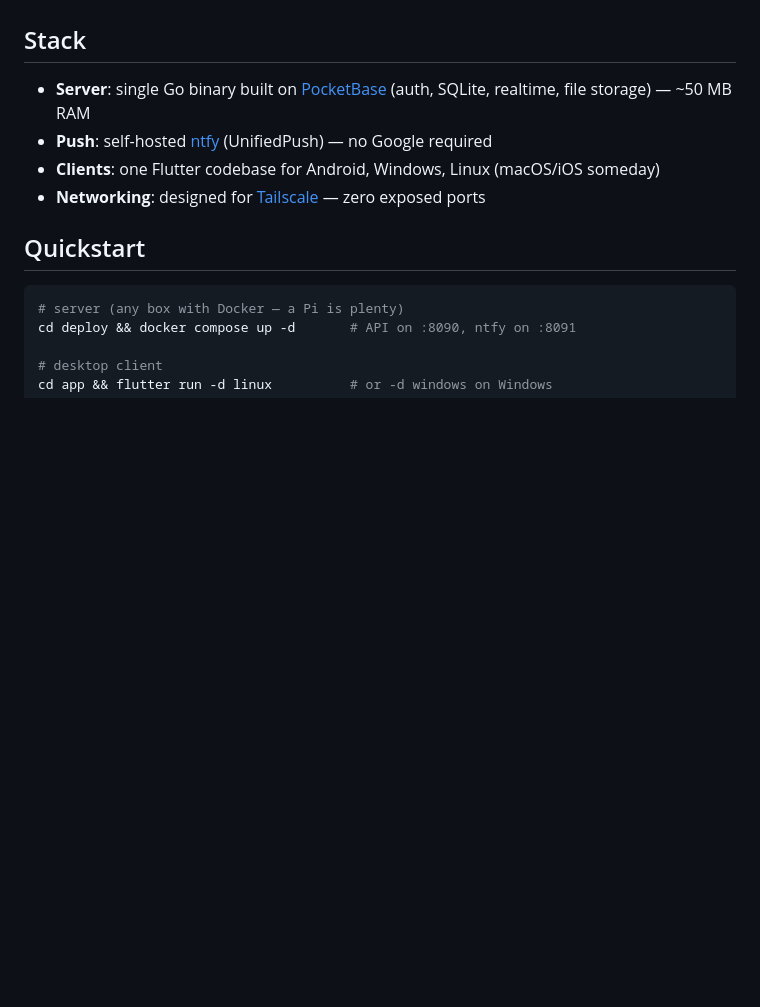
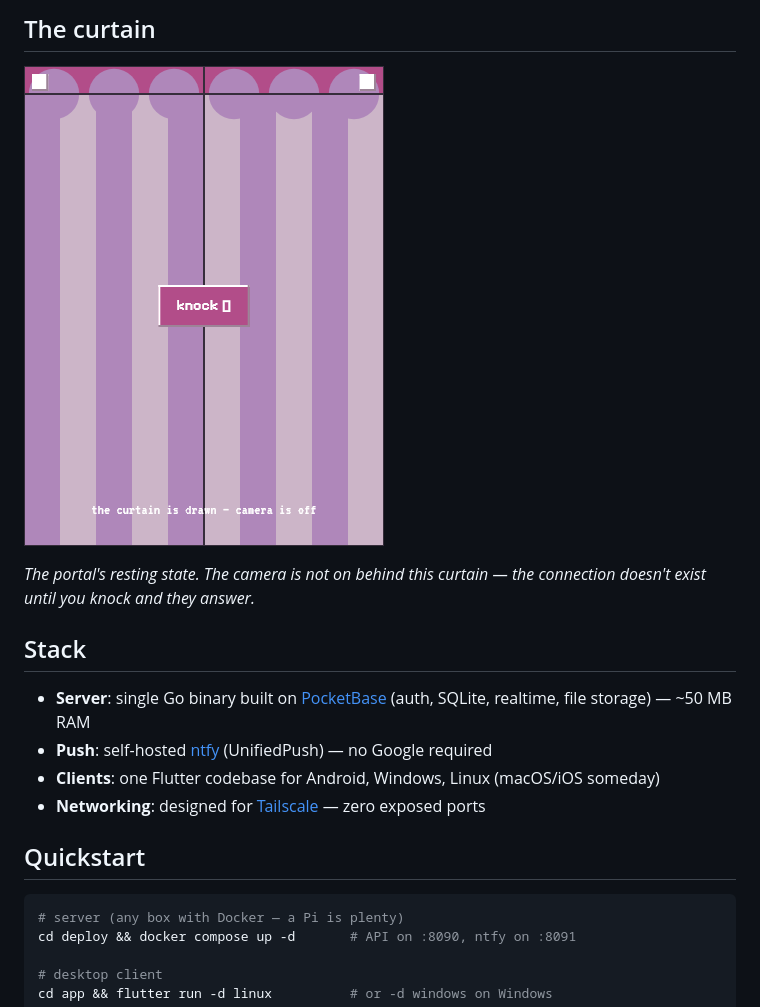
Before and after one commit to Nexenek/kehai, a Markdown page: README.md, the part around the change printed below. Drawn GitHub-style; pictures changed too: docs/screenshots/portal-curtain.png (added); blank space fills up the shorter version.

```diff
--- a/README.md
+++ b/README.md
@@ -23,3 +31,8 @@ Location sharing with honest privacy toggles · Android always-on status notific
+## The curtain
+
+![the portal curtain](docs/screenshots/portal-curtain.png)
+
+*The portal's resting state. The camera is not on behind this curtain — the connection doesn't exist until you knock and they answer.*
 
 ## Stack
 
```
Also changed, not shown: other parts of README.md (+17 -9 lines), docs/screenshots/desktop-spread.png (added), docs/screenshots/mini-card.png (added), 3 other files.
